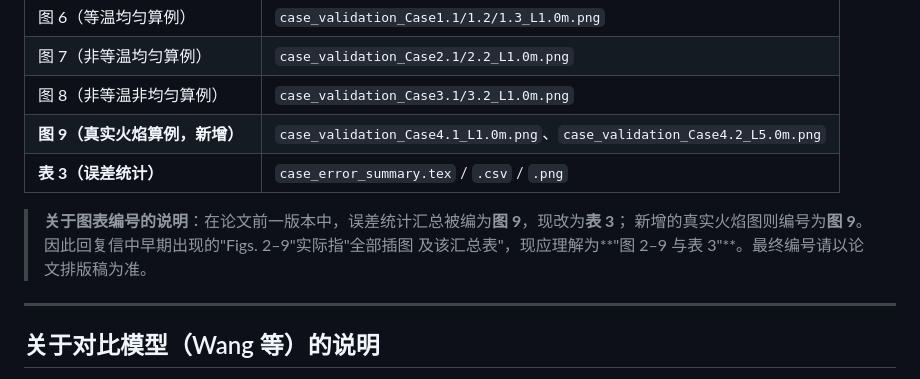
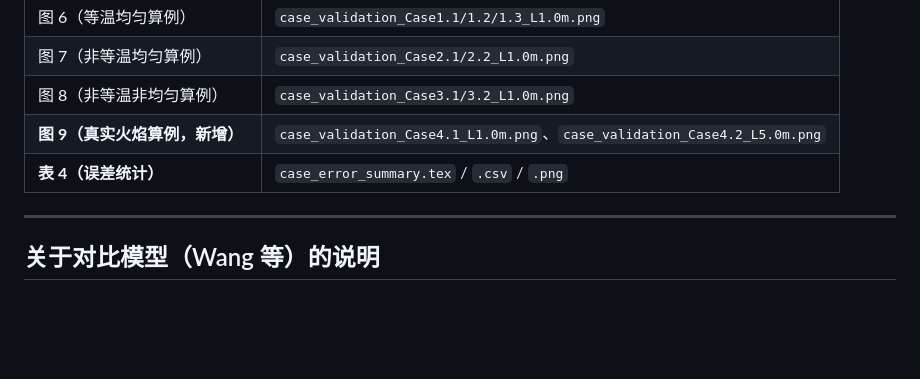
Before and after one commit to huatyrz/RSM_WSGG, a Markdown page: README.md, the part around the change. Rendered like a GitHub page; blank space fills up the shorter version.

```diff
--- a/README.md
+++ b/README.md
@@ -142,11 +142,7 @@ CC BY 4.0），不求解化学反应。所取区间为摩尔比 $M_r$ 保持在
 | 图 7（非等温均匀算例） | `case_validation_Case2.1/2.2_L1.0m.png` |
 | 图 8（非等温非均匀算例） | `case_validation_Case3.1/3.2_L1.0m.png` |
 | **图 9（真实火焰算例，新增）** | `case_validation_Case4.1_L1.0m.png`、`case_validation_Case4.2_L5.0m.png` |
-| **表 3（误差统计）** | `case_error_summary.tex` / `.csv` / `.png` |
-
-> **关于图表编号的说明**：在论文前一版本中，误差统计汇总被编为**图 9**，现改为**表 3**；
-> 新增的真实火焰图则编号为**图 9**。因此回复信中早期出现的"Figs. 2–9"实际指"全部插图
-> 及该汇总表"，现应理解为**"图 2–9 与表 3"**。最终编号请以论文排版稿为准。
+| **表 4（误差统计）** | `case_error_summary.tex` / `.csv` / `.png` |
 
 ---
 
```
